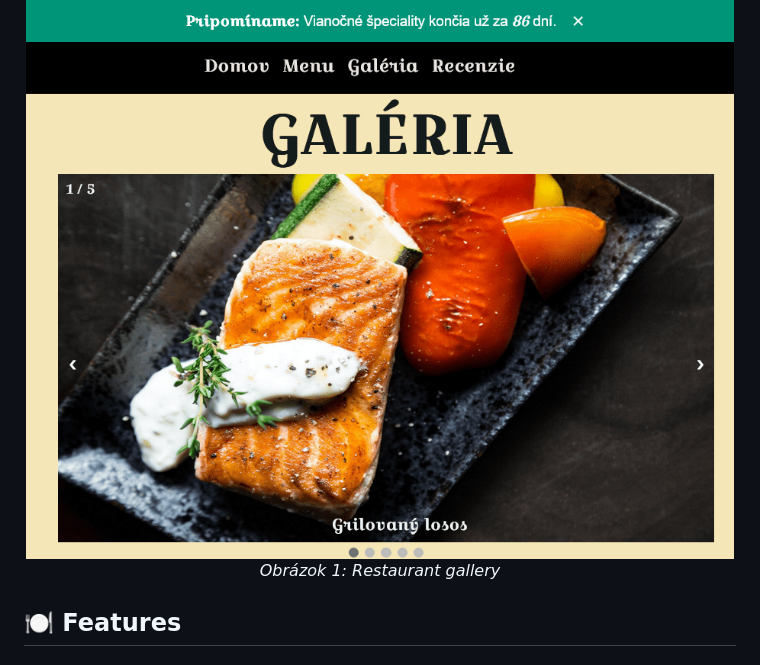
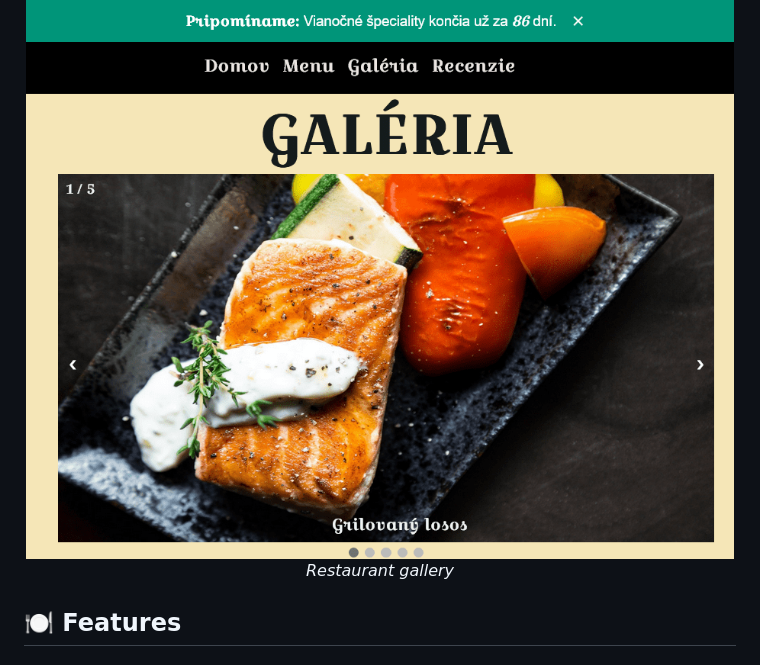
Before and after one commit to Marek-Repisky/Restaurant-website, a Markdown page: README.md, the part around the change. Drawn GitHub-style.

```diff
--- a/README.md
+++ b/README.md
@@ -4,7 +4,7 @@ A modern, responsive restaurant website built with HTML, CSS, and JavaScript. Th
 <p align="center">
   <img src="https://github.com/Marek-Repisky/Restaurant-website/blob/main/Gallery.png" alt=Restaurant gallery">
   <br />
-  <i>Obrázok 1: Restaurant gallery</i>
+  <i>Restaurant gallery</i>
 </p>
 
 ## 🍽️ Features
```
